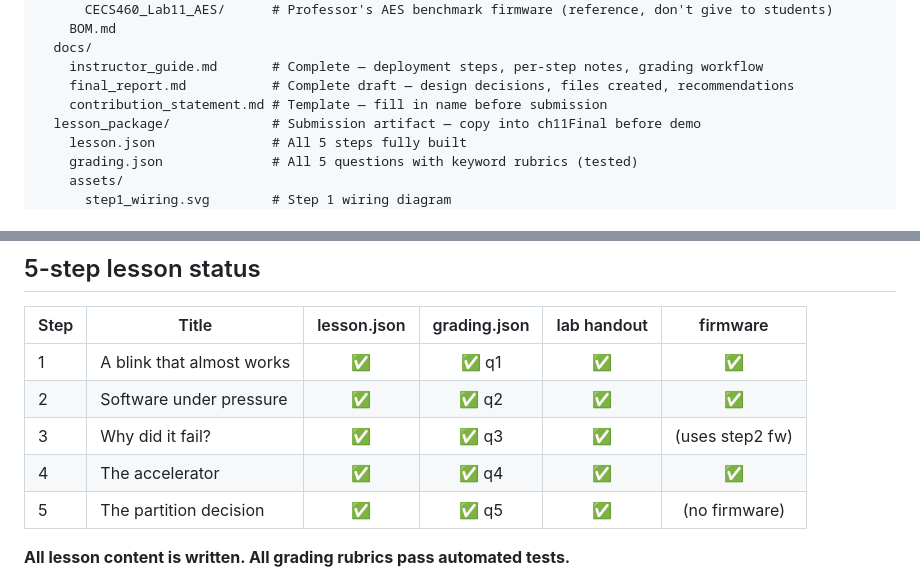
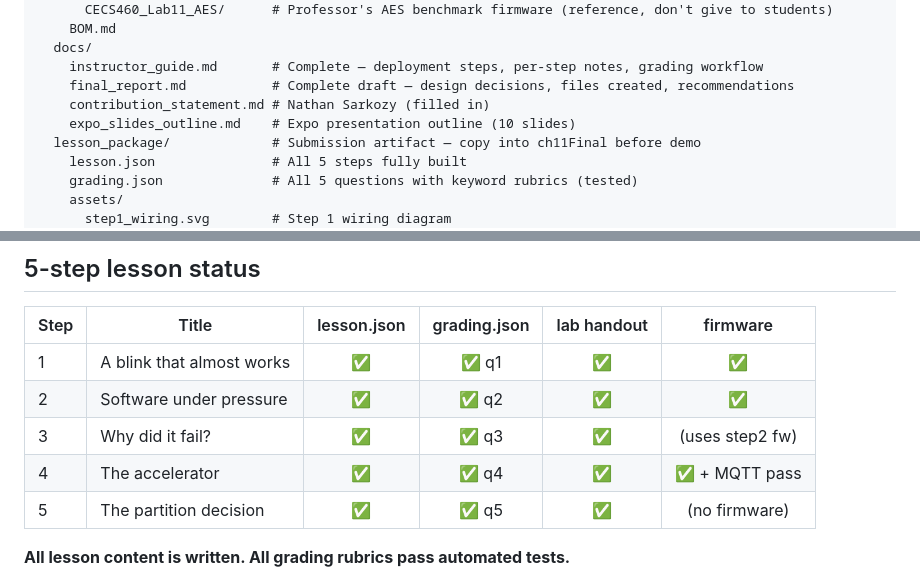
Before and after one commit to ndsarkozy/Chapter-11-Hardware-Software-Co-Design, a Markdown page: CLAUDE.md, 2 parts joined by grey strips. Rendered like a GitHub page.

Commit message:
claude update

```diff
--- a/CLAUDE.md
+++ b/CLAUDE.md
@@ -33,7 +33,8 @@ repo/
   docs/
     instructor_guide.md       # Complete — deployment steps, per-step notes, grading workflow
     final_report.md           # Complete draft — design decisions, files created, recommendations
-    contribution_statement.md # Template — fill in name before submission
+    contribution_statement.md # Nathan Sarkozy (filled in)
+    expo_slides_outline.md    # Expo presentation outline (10 slides)
   lesson_package/             # Submission artifact — copy into ch11Final before demo
     lesson.json               # All 5 steps fully built
     grading.json              # All 5 questions with keyword rubrics (tested)
@@ -64,7 +65,7 @@ repo/
 | 1 | A blink that almost works | ✅ | ✅ q1 | ✅ | ✅ |
 | 2 | Software under pressure | ✅ | ✅ q2 | ✅ | ✅ |
 | 3 | Why did it fail? | ✅ | ✅ q3 | ✅ | (uses step2 fw) |
-| 4 | The accelerator | ✅ | ✅ q4 | ✅ | ✅ |
+| 4 | The accelerator | ✅ | ✅ q4 | ✅ | ✅ + MQTT pass |
 | 5 | The partition decision | ✅ | ✅ q5 | ✅ | (no firmware) |
 
 **All lesson content is written. All grading rubrics pass automated tests.**
```
